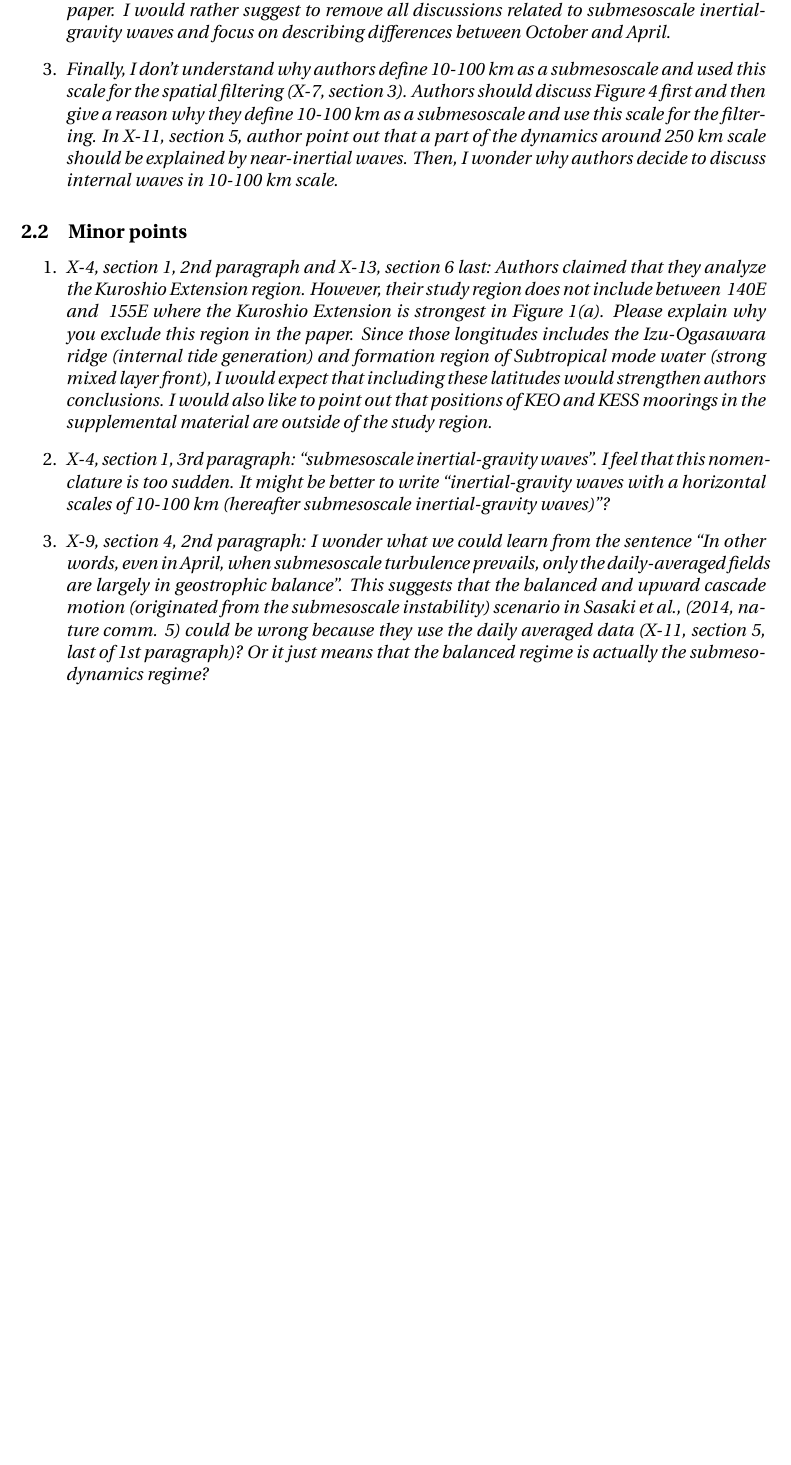
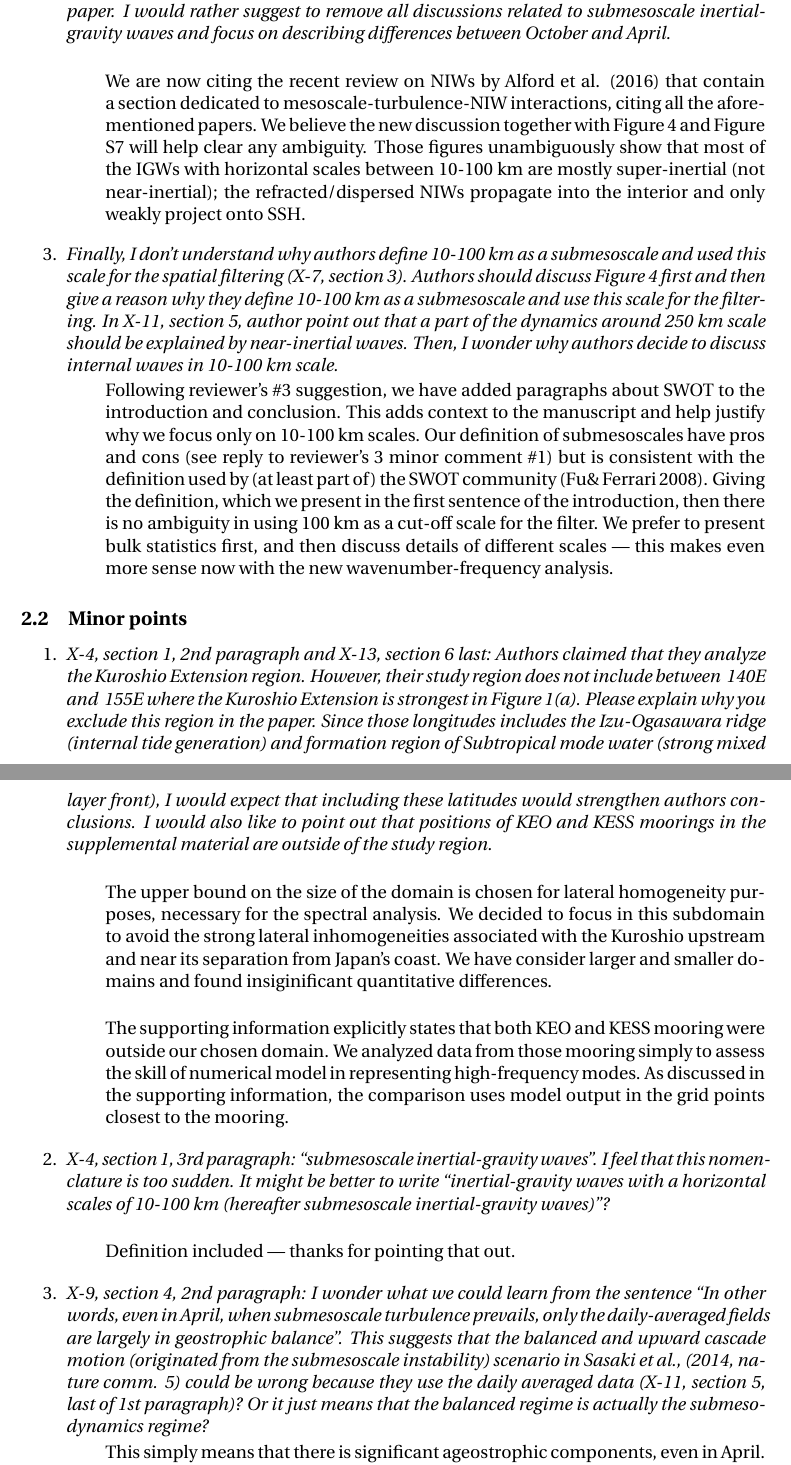
Before and after one commit to cesar-rocha/UpperOceanSeasonality, a LaTeX document (writeup/RochatEtal_ResponseToReviewers.tex): part of page 3 of 9 before the commit and two parts of pages 3 and 4 of 10 after it, the two joined at a grey line, cut so that both start at the same text, the shorter picture padded with empty space. Compiled offline with pdfLaTeX.

Commit message:
Adds many responses to reviewer 2

```diff
--- a/writeup/RochatEtal_ResponseToReviewers.tex
+++ b/writeup/RochatEtal_ResponseToReviewers.tex
@@ -188,7 +210,17 @@ comments and suggestions.
         cases where I guess that non-linear terms may play a role. I don't think that authors
         need to explain all internal wave dynamics in this GRL paper. I would rather suggest
         to remove all discussions related to submesoscale inertial-gravity waves and focus on
-        describing differences between October and April.}
+        describing differences between October and April.}\\
+
+        \bdp
+            We are now citing the recent review on NIWs by Alford et al. (2016) that contain
+            a section dedicated to mesoscale-turbulence-NIW interactions, citing all the
+            aforementioned papers. We believe the new discussion together with Figure 4
+            and Figure S7 will help clear any ambiguity. Those figures unambiguously
+            show that most of the IGWs with horizontal scales between 10-100 km
+            are mostly super-inertial (not near-inertial); the refracted/dispersed  NIWs
+            propagate into the interior and only weakly project onto SSH.
+        \edp
 
   \item {\it Finally, I don't understand why authors define 10-100 km as a submesoscale and used
         this scale for the spatial filtering (X-7, section 3). Authors should discuss Figure 4 first
@@ -196,6 +228,21 @@ comments and suggestions.
         scale for the filtering. In X-11, section 5, author point out that a part of the dynamics
         around 250 km scale should be explained by near-inertial waves. Then, I wonder why
         authors decide to discuss internal waves in 10-100 km scale.}
+
+        \bdp
+            Following reviewer's \#3 suggestion, we have added paragraphs about SWOT
+            to the introduction and conclusion. This adds context to the manuscript
+            and help justify why we focus only on 10-100 km scales. Our definition
+            of submesoscales have pros and cons (see reply to reviewer's 3
+            minor comment \#1) but is consistent with the definition used by
+            (at least part of) the SWOT community (Fu\& Ferrari 2008). Giving the
+            definition, which we present in the first sentence of the introduction,
+            then there is no ambiguity in using 100 km as a cut-off scale for the filter.
+            We prefer to present bulk statistics first, and then discuss details of
+            different scales --- this makes even more sense now with the new wavenumber-frequency
+            analysis.
+        \edp
+
 \end{enumerate}
 
 \subsection{Minor points}
@@ -210,12 +257,33 @@ comments and suggestions.
         formation region of Subtropical mode water (strong mixed layer front), I would
         expect that including these latitudes would strengthen authors conclusions. I
         would also like to point out that positions of KEO and KESS moorings in the
-        supplemental material are outside of the study region.}
+        supplemental material are outside of the study region.}\\
+
+        \bdp
+             The upper bound on
+             the size of the domain is chosen for lateral homogeneity purposes,
+             necessary for the spectral analysis. We decided to focus in
+             this subdomain to avoid the strong lateral inhomogeneities associated
+             with the Kuroshio upstream and near its separation from Japan's coast.
+             We have consider larger and smaller domains and found insiginificant
+             quantitative differences.\\
+
+             The supporting information explicitly states that both KEO and KESS
+             mooring were outside our chosen domain. We analyzed data from those
+             mooring simply to assess the skill of numerical model in representing
+             high-frequency modes. As discussed in the supporting information, the
+             comparison uses model output in the grid points closest
+             to the mooring.
+        \edp
 
   \item {\it X-4, section 1, 3rd paragraph: “submesoscale inertial-gravity waves”. I feel that this
         nomenclature is too sudden. It might be better to write “inertial-gravity waves
         with a horizontal scales of 10-100 km (hereafter submesoscale inertial-gravity
-        waves)”?}
+        waves)”?}\\
+
+        \bdp
+          Definition included --- thanks for pointing that out.
+        \edp
 
   \item {\it X-9, section 4, 2nd paragraph: I wonder what we could learn from the sentence “In
           other words, even in April, when submesoscale turbulence prevails, only the
@@ -226,3 +294,6 @@ comments and suggestions.
           Or it just means that the balanced regime is actually the submeso-dynamics
           regime?}
 
+          \bdp
+              This simply means that there is significant ageostrophic components,
+              even in April. Of course, daily-averaging the fields filters most of
@@ -229 +304,3 @@ comments and suggestions.
+          \edp
+
   \item {\it X-10, section 4, 2nd paragraph, the last sentence: Please add some reference.}
```
Also changed, not shown: writeup/rocha_etal.bib (+22 -0 lines), writeup/rocha_etal.tex (+15 -9 lines), writeup/RochatEtal_ResponseToReviewers.pdf, writeup/RochatEtal_ResponseToReviewers.tex (30 more changed lines).
